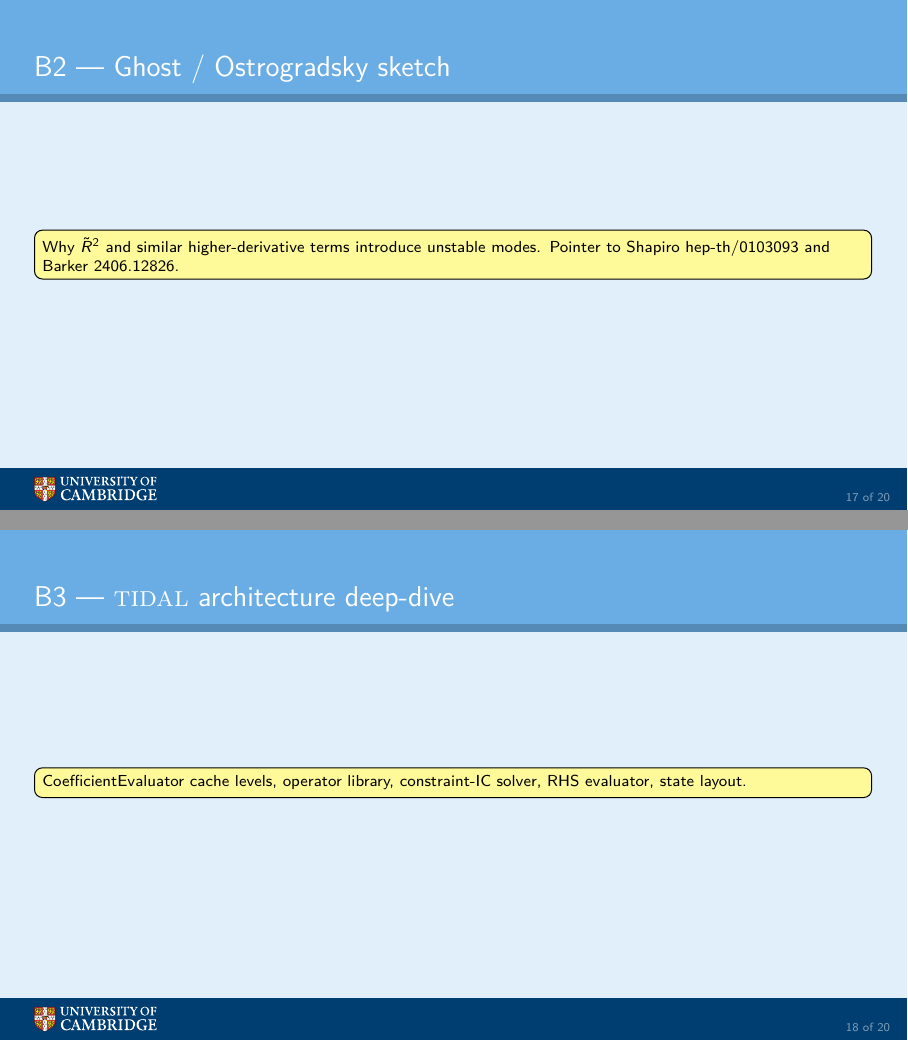
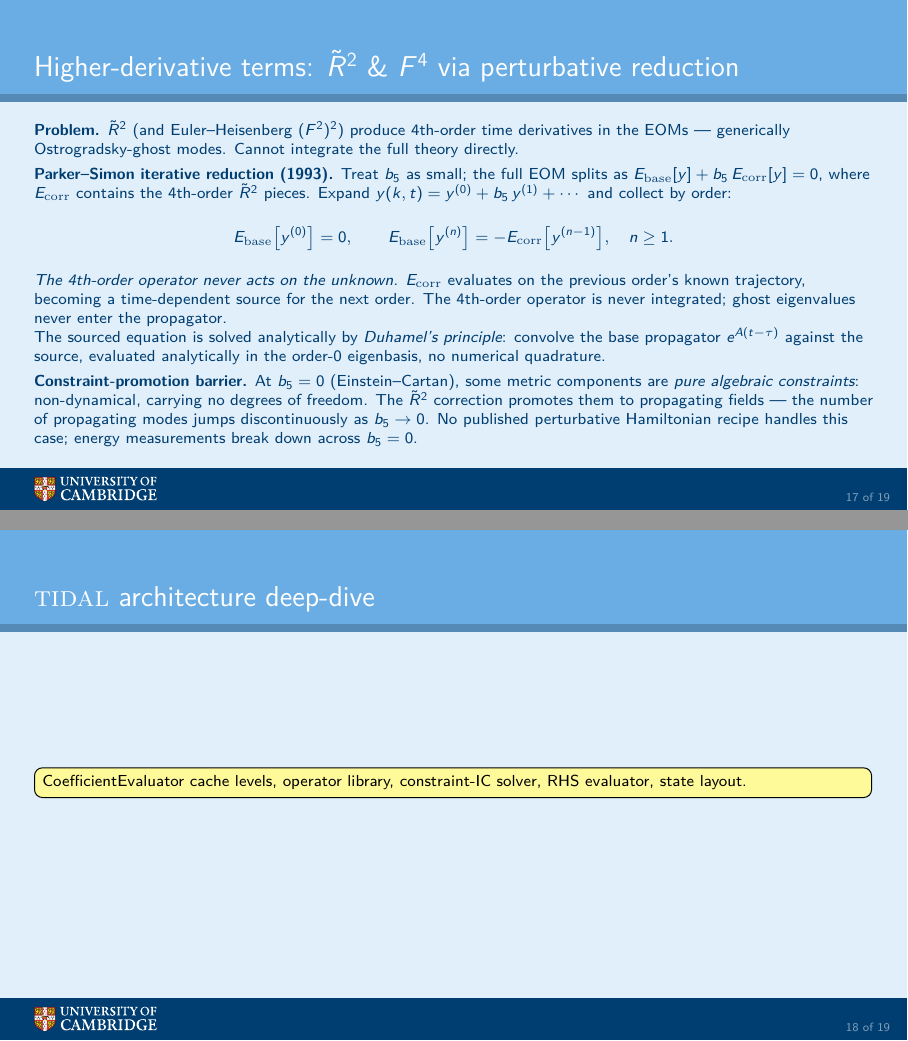
Before and after one commit to WilliamRoyce/tidal, LaTeX slides (docs/talks/practice_2026_04/talk.tex, which reads docs/talks/practice_2026_04/sections/backup.tex): pages 17 and 18 of 20 before the commit and pages 17 and 18 of 19 after it, joined at a grey line. Compiled offline with pdfLaTeX.

Commit message:
docs: update results and summary sections for clarity; refine backup slides

```diff
--- a/docs/talks/practice_2026_04/sections/backup.tex
+++ b/docs/talks/practice_2026_04/sections/backup.tex
@@ -16,11 +16,41 @@
   \placeholder{Full Lagrangian with each term labelled in English: Einstein-Cartan, torsion kinetics, curvature-squared, Maxwell, non-minimal couplings.}
 \end{frame}
 
-\begin{frame}{B2 --- Ghost / Ostrogradsky sketch}
-  \placeholder{Why $\tilde R^2$ and similar higher-derivative terms introduce unstable modes. Pointer to Shapiro hep-th/0103093 and Barker 2406.12826.}
+\begin{frame}{Higher-derivative terms: $\Rt^2$ \& $F^4$ via perturbative reduction}
+  \scriptsize
+  \textbf{Problem.} $\Rt^2$ (and Euler--Heisenberg $(F^2)^2$) produce 4th-order time
+  derivatives in the EOMs --- generically Ostrogradsky-ghost modes.  Cannot integrate
+  the full theory directly.
+
+  \vspace{0.4em}
+  \textbf{Parker--Simon iterative reduction (1993).}  Treat $b_5$ as small;
+  the full EOM splits as $E_{\rm base}[y] + b_5\,E_{\rm corr}[y]=0$, where
+  $E_{\rm corr}$ contains the 4th-order $\Rt^2$ pieces.  Expand
+  $y(k,t) = y^{(0)} + b_5\,y^{(1)} + \cdots$ and collect by order:
+  \[
+    E_{\rm base}\bigl[y^{(0)}\bigr] = 0,\qquad
+    E_{\rm base}\bigl[y^{(n)}\bigr] = -E_{\rm corr}\bigl[y^{(n-1)}\bigr],
+    \quad n\ge 1.
+  \]
+  \emph{The 4th-order operator never acts on the unknown.}  $E_{\rm corr}$ evaluates
+  on the previous order's known trajectory, becoming a time-dependent source for the
+  next order.  The 4th-order operator is never integrated; ghost eigenvalues never enter the
+  propagator.
+
+  The sourced equation is solved analytically by \emph{Duhamel's principle}: convolve
+  the base propagator $e^{A(t-\tau)}$ against the source, evaluated analytically in
+  the order-$0$ eigenbasis, no numerical quadrature.
+
+  \vspace{0.4em}
+  \textbf{Constraint-promotion barrier.}
+  At $b_5=0$ (Einstein--Cartan), some metric components are \emph{pure algebraic
+  constraints}: non-dynamical, carrying no degrees of freedom.  The $\Rt^2$ correction
+  promotes them to propagating fields --- the number of propagating modes
+  jumps discontinuously as $b_5\to 0$. No published perturbative Hamiltonian recipe handles
+  this case; energy measurements break down across $b_5=0$.
 \end{frame}
 
-\begin{frame}{B3 --- \textsc{tidal} architecture deep-dive}
+\begin{frame}{\textsc{tidal} architecture deep-dive}
   \placeholder{CoefficientEvaluator cache levels, operator library, constraint-IC solver, RHS evaluator, state layout.}
 \end{frame}
 
--- a/docs/talks/practice_2026_04/talk.tex
+++ b/docs/talks/practice_2026_04/talk.tex
@@ -30,6 +30,12 @@
 
 \setbeamertemplate{frame numbering}[fraction]
 \setbeamertemplate{navigation symbols}{}
+
+% Cambridge theme's enumerate item template uses \insertenumlabel which
+% is recursive with current beamer; override with \arabic-based numbering.
+\setbeamertemplate{enumerate item}{\arabic{enumi}.}
+\setbeamertemplate{enumerate subitem}{\arabic{enumi}.\arabic{enumii}}
+\setbeamertemplate{enumerate subsubitem}{\arabic{enumi}.\arabic{enumii}.\arabic{enumiii}}
 
 % ---- Metadata ---------------------------------------------------------------
 \title[Graviton-photon conversion in PGT]%
```
Also changed, not shown: docs/talks/practice_2026_04/sections/11_results.tex (+25 -5 lines), docs/talks/practice_2026_04/sections/13_summary.tex (+1 -1 lines), docs/talks/practice_2026_04/sections/backup.tex (23 more changed lines).
